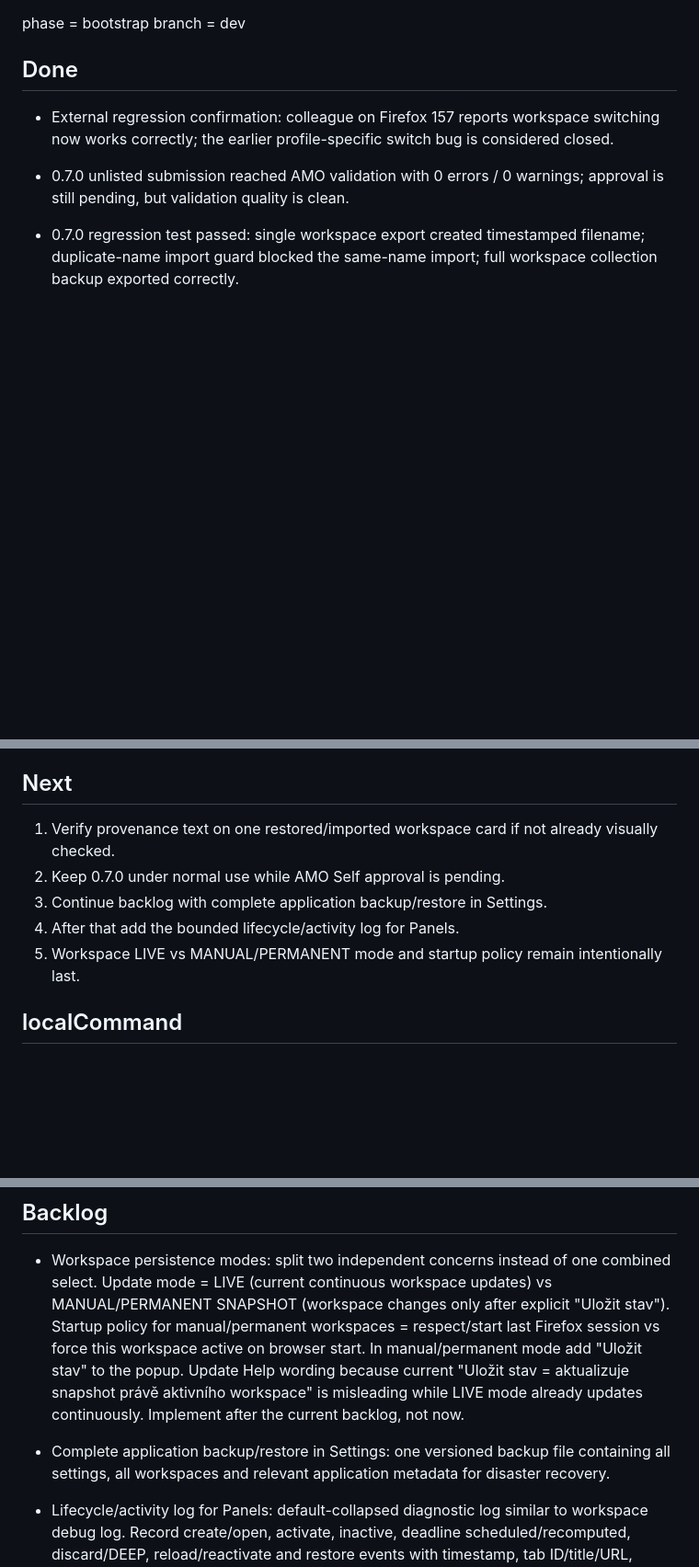
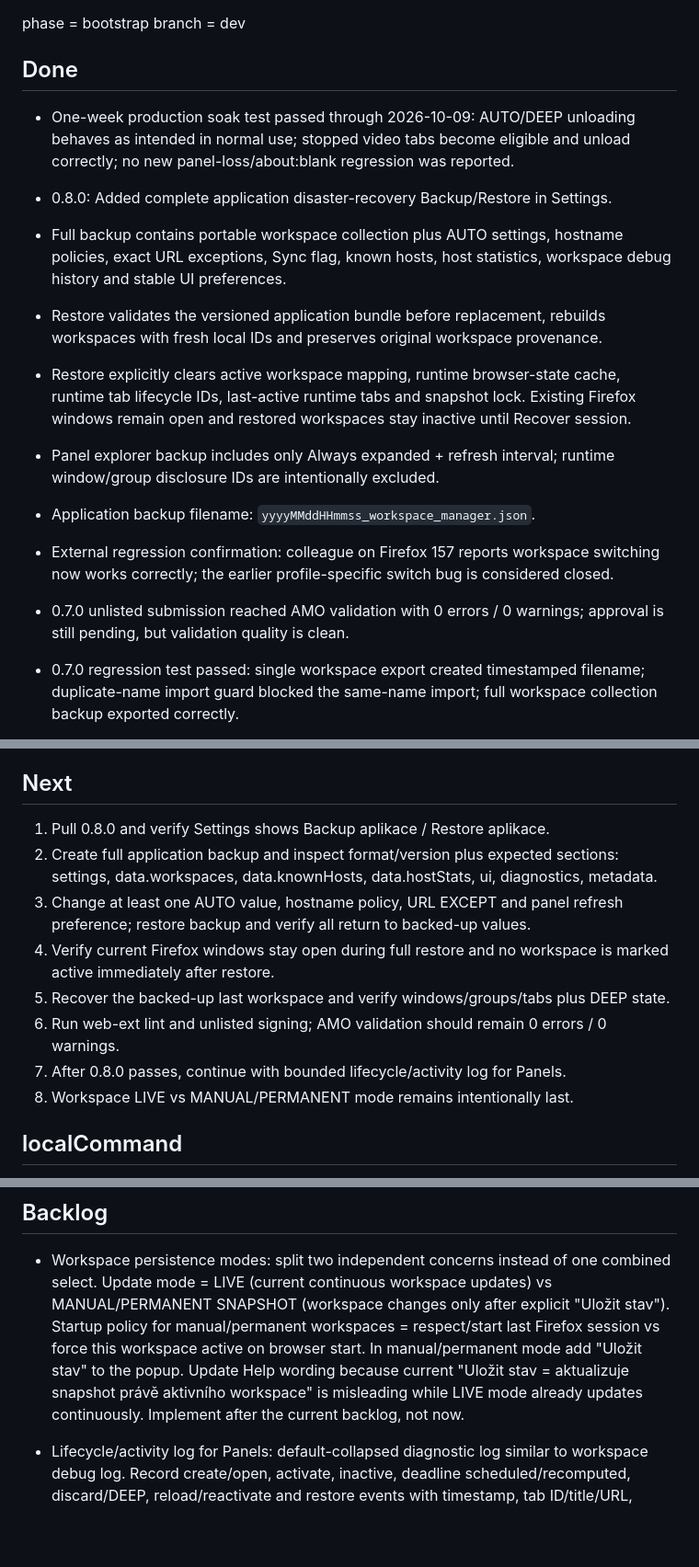
Before and after one commit to dvestezarzlkl/firefox-workspace-manager, a Markdown page: workstate.md, 3 parts joined by grey strips. Shown at 92% size. Drawn GitHub-style; blank space fills up the shorter version.

Commit message:
docs: prepare 0.8.0 application backup test plan

```diff
--- a/workstate.md
+++ b/workstate.md
@@ -8,6 +8,14 @@ phase = bootstrap
 branch = dev
 
 ## Done
+
+- One-week production soak test passed through 2026-10-09: AUTO/DEEP unloading behaves as intended in normal use; stopped video tabs become eligible and unload correctly; no new panel-loss/about:blank regression was reported.
+- 0.8.0: Added complete application disaster-recovery Backup/Restore in Settings.
+- Full backup contains portable workspace collection plus AUTO settings, hostname policies, exact URL exceptions, Sync flag, known hosts, host statistics, workspace debug history and stable UI preferences.
+- Restore validates the versioned application bundle before replacement, rebuilds workspaces with fresh local IDs and preserves original workspace provenance.
+- Restore explicitly clears active workspace mapping, runtime browser-state cache, runtime tab lifecycle IDs, last-active runtime tabs and snapshot lock. Existing Firefox windows remain open and restored workspaces stay inactive until Recover session.
+- Panel explorer backup includes only Always expanded + refresh interval; runtime window/group disclosure IDs are intentionally excluded.
+- Application backup filename: `yyyyMMddHHmmss_workspace_manager.json`.
 
 - External regression confirmation: colleague on Firefox 157 reports workspace switching now works correctly; the earlier profile-specific switch bug is considered closed.
 - 0.7.0 unlisted submission reached AMO validation with 0 errors / 0 warnings; approval is still pending, but validation quality is clean.
@@ -359,11 +367,14 @@ branch = dev
 
 ## Next
 
-1. Verify provenance text on one restored/imported workspace card if not already visually checked.
-2. Keep 0.7.0 under normal use while AMO Self approval is pending.
-3. Continue backlog with complete application backup/restore in Settings.
-4. After that add the bounded lifecycle/activity log for Panels.
-5. Workspace LIVE vs MANUAL/PERMANENT mode and startup policy remain intentionally last.
+1. Pull 0.8.0 and verify Settings shows Backup aplikace / Restore aplikace.
+2. Create full application backup and inspect format/version plus expected sections: settings, data.workspaces, data.knownHosts, data.hostStats, ui, diagnostics, metadata.
+3. Change at least one AUTO value, hostname policy, URL EXCEPT and panel refresh preference; restore backup and verify all return to backed-up values.
+4. Verify current Firefox windows stay open during full restore and no workspace is marked active immediately after restore.
+5. Recover the backed-up last workspace and verify windows/groups/tabs plus DEEP state.
+6. Run web-ext lint and unlisted signing; AMO validation should remain 0 errors / 0 warnings.
+7. After 0.8.0 passes, continue with bounded lifecycle/activity log for Panels.
+8. Workspace LIVE vs MANUAL/PERMANENT mode remains intentionally last.
 
 ## localCommand
 
@@ -381,5 +392,4 @@ summary = DEEP ALL EXCEPT ACTIVE ověřeno v sandbox Firefoxu. Při aktivním ni
 
 - Workspace persistence modes: split two independent concerns instead of one combined select. Update mode = LIVE (current continuous workspace updates) vs MANUAL/PERMANENT SNAPSHOT (workspace changes only after explicit "Uložit stav"). Startup policy for manual/permanent workspaces = respect/start last Firefox session vs force this workspace active on browser start. In manual/permanent mode add "Uložit stav" to the popup. Update Help wording because current "Uložit stav = aktualizuje snapshot právě aktivního workspace" is misleading while LIVE mode already updates continuously. Implement after the current backlog, not now.
 
-- Complete application backup/restore in Settings: one versioned backup file containing all settings, all workspaces and relevant application metadata for disaster recovery.
 - Lifecycle/activity log for Panels: default-collapsed diagnostic log similar to workspace debug log. Record create/open, activate, inactive, deadline scheduled/recomputed, discard/DEEP, reload/reactivate and restore events with timestamp, tab ID/title/URL, workspace/window/group context when known, reason/policy and result. Keep a bounded history (roughly 200–500 events) and provide quick event-type filters.
```
